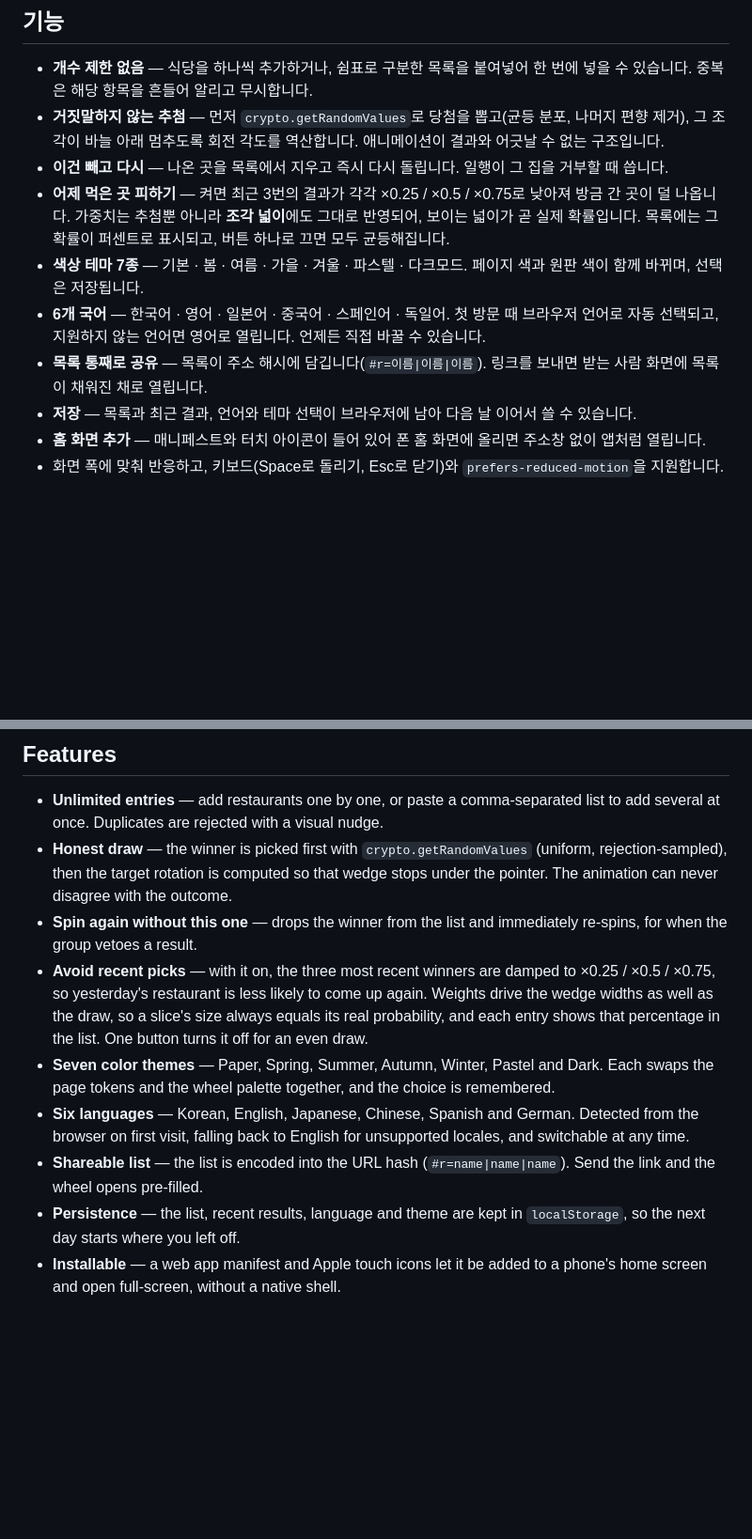
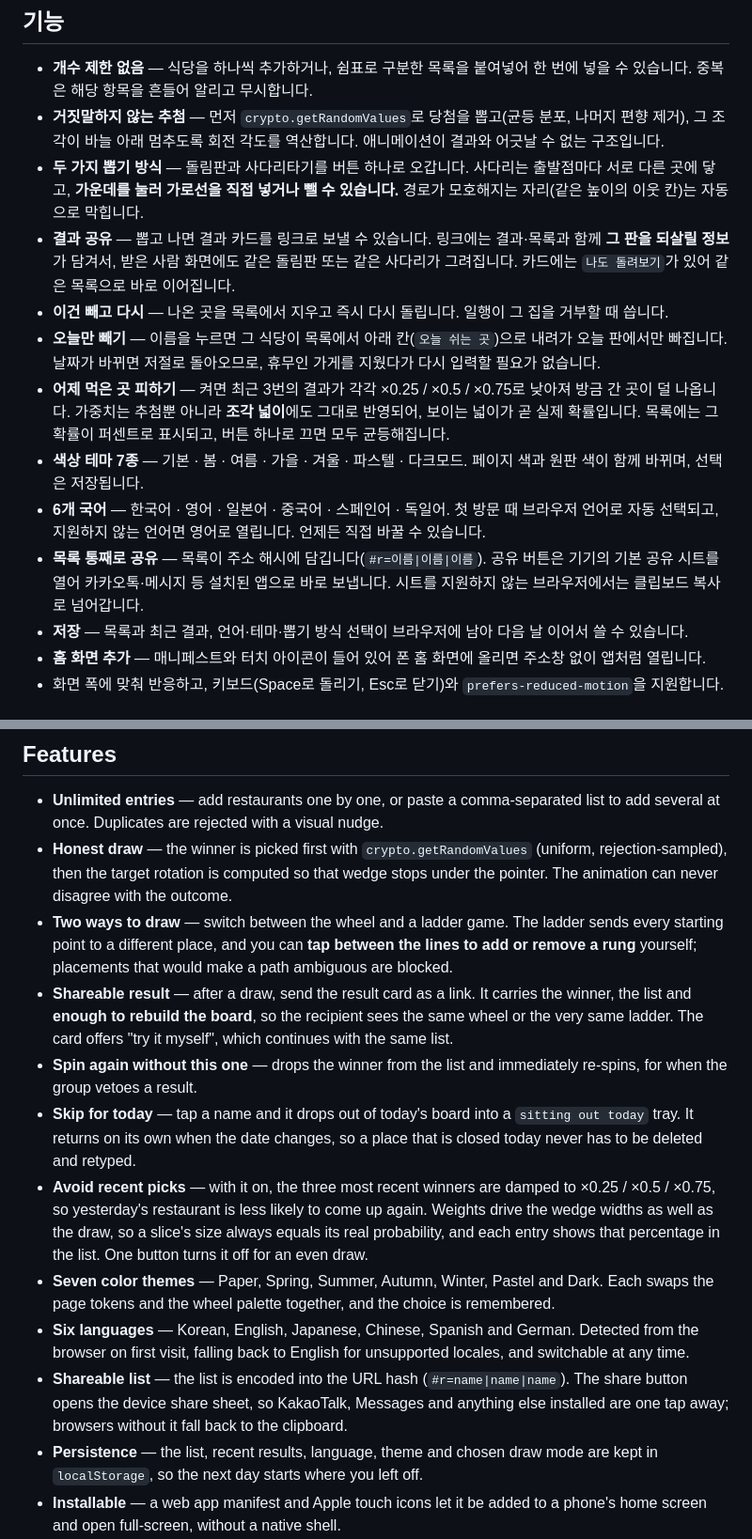
Before and after one commit to YUJEONGLEEEEE/lunch-roulette, a Markdown page: README.md, 2 parts joined by grey strips. Shown at 94% size. Rendered like a GitHub page; blank space fills up the shorter version.

Commit message:
docs: document the ladder mode, result sharing and daily skips

```diff
--- a/README.md
+++ b/README.md
@@ -12,12 +12,15 @@
 
 - **개수 제한 없음** — 식당을 하나씩 추가하거나, 쉼표로 구분한 목록을 붙여넣어 한 번에 넣을 수 있습니다. 중복은 해당 항목을 흔들어 알리고 무시합니다.
 - **거짓말하지 않는 추첨** — 먼저 `crypto.getRandomValues`로 당첨을 뽑고(균등 분포, 나머지 편향 제거), 그 조각이 바늘 아래 멈추도록 회전 각도를 역산합니다. 애니메이션이 결과와 어긋날 수 없는 구조입니다.
+- **두 가지 뽑기 방식** — 돌림판과 사다리타기를 버튼 하나로 오갑니다. 사다리는 출발점마다 서로 다른 곳에 닿고, **가운데를 눌러 가로선을 직접 넣거나 뺄 수 있습니다.** 경로가 모호해지는 자리(같은 높이의 이웃 칸)는 자동으로 막힙니다.
+- **결과 공유** — 뽑고 나면 결과 카드를 링크로 보낼 수 있습니다. 링크에는 결과·목록과 함께 **그 판을 되살릴 정보**가 담겨서, 받은 사람 화면에도 같은 돌림판 또는 같은 사다리가 그려집니다. 카드에는 `나도 돌려보기`가 있어 같은 목록으로 바로 이어집니다.
 - **이건 빼고 다시** — 나온 곳을 목록에서 지우고 즉시 다시 돌립니다. 일행이 그 집을 거부할 때 씁니다.
+- **오늘만 빼기** — 이름을 누르면 그 식당이 목록에서 아래 칸(`오늘 쉬는 곳`)으로 내려가 오늘 판에서만 빠집니다. 날짜가 바뀌면 저절로 돌아오므로, 휴무인 가게를 지웠다가 다시 입력할 필요가 없습니다.
 - **어제 먹은 곳 피하기** — 켜면 최근 3번의 결과가 각각 ×0.25 / ×0.5 / ×0.75로 낮아져 방금 간 곳이 덜 나옵니다. 가중치는 추첨뿐 아니라 **조각 넓이**에도 그대로 반영되어, 보이는 넓이가 곧 실제 확률입니다. 목록에는 그 확률이 퍼센트로 표시되고, 버튼 하나로 끄면 모두 균등해집니다.
 - **색상 테마 7종** — 기본 · 봄 · 여름 · 가을 · 겨울 · 파스텔 · 다크모드. 페이지 색과 원판 색이 함께 바뀌며, 선택은 저장됩니다.
 - **6개 국어** — 한국어 · 영어 · 일본어 · 중국어 · 스페인어 · 독일어. 첫 방문 때 브라우저 언어로 자동 선택되고, 지원하지 않는 언어면 영어로 열립니다. 언제든 직접 바꿀 수 있습니다.
-- **목록 통째로 공유** — 목록이 주소 해시에 담깁니다(`#r=이름|이름|이름`). 링크를 보내면 받는 사람 화면에 목록이 채워진 채로 열립니다.
-- **저장** — 목록과 최근 결과, 언어와 테마 선택이 브라우저에 남아 다음 날 이어서 쓸 수 있습니다.
+- **목록 통째로 공유** — 목록이 주소 해시에 담깁니다(`#r=이름|이름|이름`). 공유 버튼은 기기의 기본 공유 시트를 열어 카카오톡·메시지 등 설치된 앱으로 바로 보냅니다. 시트를 지원하지 않는 브라우저에서는 클립보드 복사로 넘어갑니다.
+- **저장** — 목록과 최근 결과, 언어·테마·뽑기 방식 선택이 브라우저에 남아 다음 날 이어서 쓸 수 있습니다.
 - **홈 화면 추가** — 매니페스트와 터치 아이콘이 들어 있어 폰 홈 화면에 올리면 주소창 없이 앱처럼 열립니다.
 - 화면 폭에 맞춰 반응하고, 키보드(Space로 돌리기, Esc로 닫기)와 `prefers-reduced-motion`을 지원합니다.
 
@@ -83,12 +90,15 @@ A spinning wheel that decides where to eat lunch. One HTML file — no build ste
 
 - **Unlimited entries** — add restaurants one by one, or paste a comma-separated list to add several at once. Duplicates are rejected with a visual nudge.
 - **Honest draw** — the winner is picked first with `crypto.getRandomValues` (uniform, rejection-sampled), then the target rotation is computed so that wedge stops under the pointer. The animation can never disagree with the outcome.
+- **Two ways to draw** — switch between the wheel and a ladder game. The ladder sends every starting point to a different place, and you can **tap between the lines to add or remove a rung** yourself; placements that would make a path ambiguous are blocked.
+- **Shareable result** — after a draw, send the result card as a link. It carries the winner, the list and **enough to rebuild the board**, so the recipient sees the same wheel or the very same ladder. The card offers "try it myself", which continues with the same list.
 - **Spin again without this one** — drops the winner from the list and immediately re-spins, for when the group vetoes a result.
+- **Skip for today** — tap a name and it drops out of today's board into a `sitting out today` tray. It returns on its own when the date changes, so a place that is closed today never has to be deleted and retyped.
 - **Avoid recent picks** — with it on, the three most recent winners are damped to ×0.25 / ×0.5 / ×0.75, so yesterday's restaurant is less likely to come up again. Weights drive the wedge widths as well as the draw, so a slice's size always equals its real probability, and each entry shows that percentage in the list. One button turns it off for an even draw.
 - **Seven color themes** — Paper, Spring, Summer, Autumn, Winter, Pastel and Dark. Each swaps the page tokens and the wheel palette together, and the choice is remembered.
 - **Six languages** — Korean, English, Japanese, Chinese, Spanish and German. Detected from the browser on first visit, falling back to English for unsupported locales, and switchable at any time.
-- **Shareable list** — the list is encoded into the URL hash (`#r=name|name|name`). Send the link and the wheel opens pre-filled.
-- **Persistence** — the list, recent results, language and theme are kept in `localStorage`, so the next day starts where you left off.
+- **Shareable list** — the list is encoded into the URL hash (`#r=name|name|name`). The share button opens the device share sheet, so KakaoTalk, Messages and anything else installed are one tap away; browsers without it fall back to the clipboard.
+- **Persistence** — the list, recent results, language, theme and chosen draw mode are kept in `localStorage`, so the next day starts where you left off.
 - **Installable** — a web app manifest and Apple touch icons let it be added to a phone's home screen and open full-screen, without a native shell.
 - Responsive down to phone width, keyboard support (Space to spin, Esc to close), and `prefers-reduced-motion` handling.
 
```
Also changed, not shown: other parts of README.md (+8 -0 lines).
